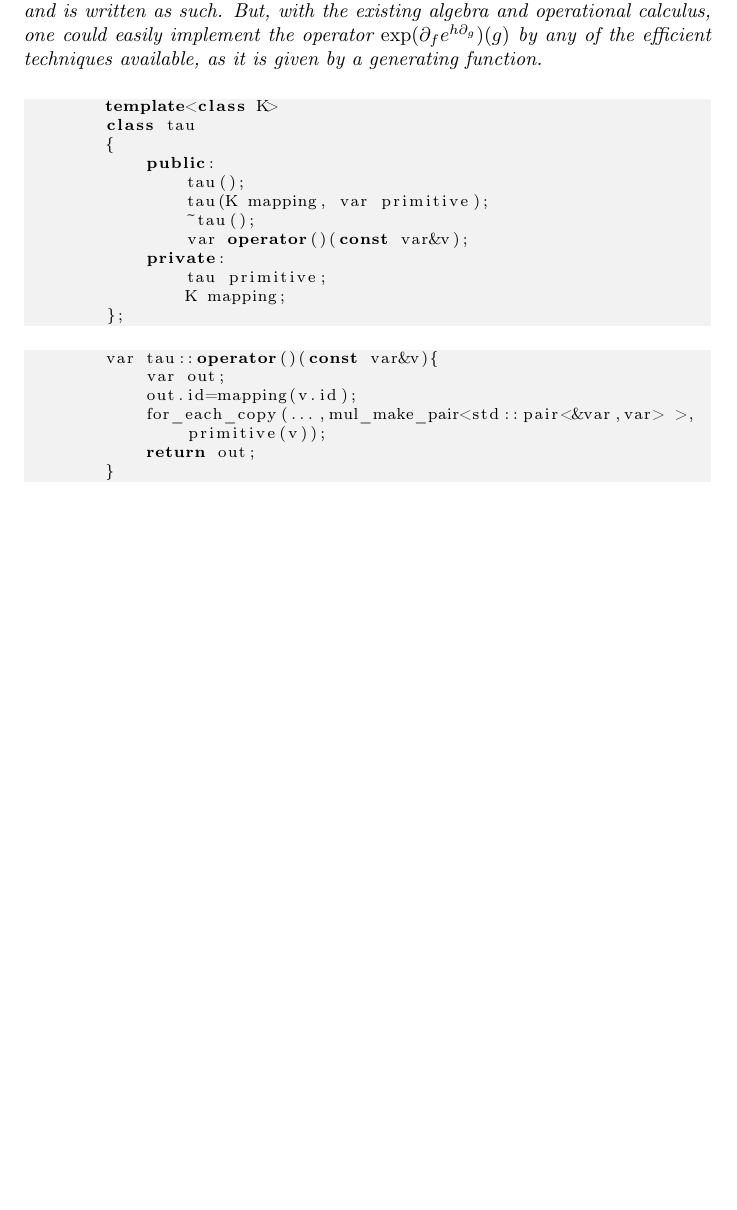
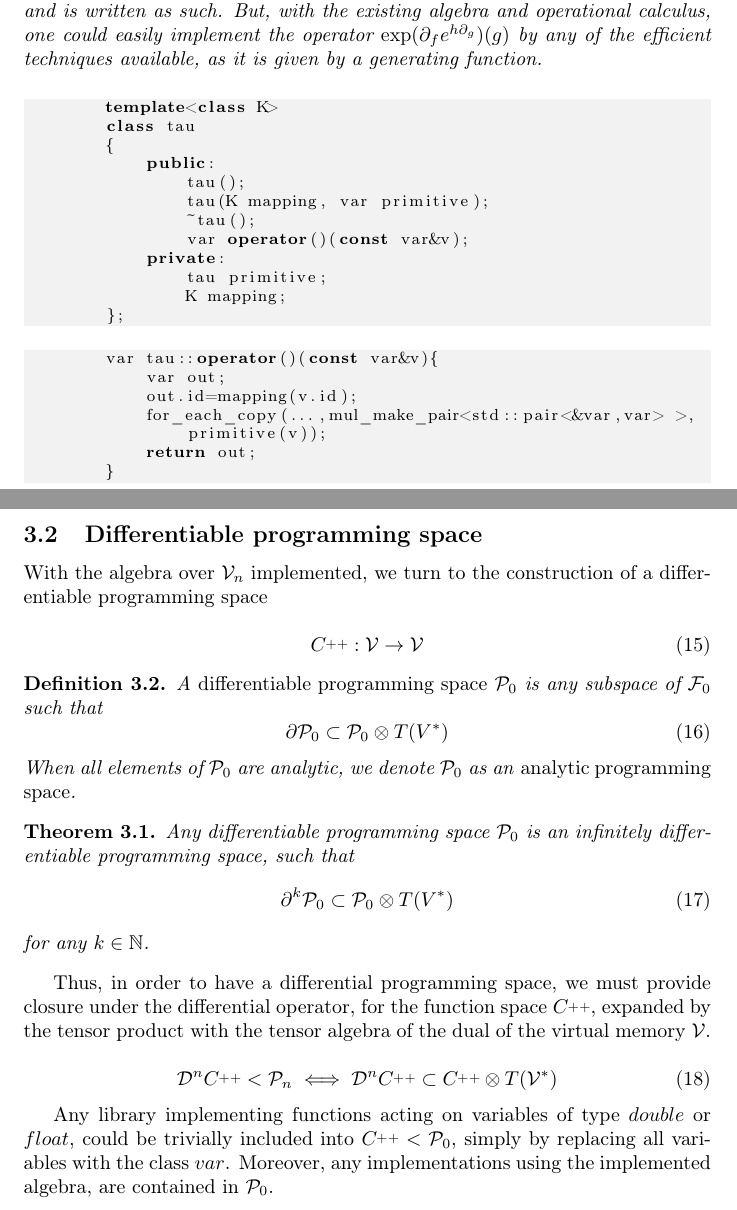
Before and after one commit to ZigaSajovic/dCpp, a LaTeX paper (paper/dC++.tex): part of page 6 of 6 before the commit and two parts of pages 6 and 7 of 7 after it, the two joined at a grey line, cut so that both start at the same text, the shorter picture padded with empty space. Compiled offline with pdfLaTeX.

Commit message:
Differentiable programming space

```diff
--- a/paper/dC++.tex
+++ b/paper/dC++.tex
@@ -351,4 +351,37 @@ The tuple $M=\langle \VV,\dP_0\rangle$ is an analytic, infinitely  differentiabl
         }
         \end{lstlisting}
 
+          \subsection{Differentiable programming space}
+
+              With the algebra over $\VV_n$ implemented, we turn to the construction of a differentiable programming space
+
+              \begin{equation}
+              \CC:\VV\to\VV
+              \end{equation}
+
+              \begin{definicija}\label{def:dP}
+               	A \emph{differentiable programming space} $\dP_0$ is any subspace of $\F_0$ such that
+               	\begin{equation}\label{eq:P}
+               	\D\dP_0\subset\dP_0\otimes T(V^*)
+               	\end{equation}
+               	When all elements of $\dP_0$ are analytic, we denote $\dP_0$ as an \emph{analytic programming space}.
+               \end{definicija}
+
+              \begin{izrek}\label{izr:P}
+              	Any differentiable programming space $\dP_0$ is an
+                infinitely differentiable programming space, such that
+              	\begin{equation}\label{eq:P_n}
+              	 		\D^k\dP_0\subset\dP_0\otimes T(V^*)
+              	 	\end{equation}
+              for any $k\in\mathbb{N}$.
+              \end{izrek}
+
+              Thus, in order to have a differential programming space, we must provide closure under the differential operator, for the function space $\CC$, expanded by the tensor product with the tensor algebra of the dual of the virtual memory $\VV$.
+
+              \begin{equation}
+              \DD^n\CC<\dP_n\iff\DD^n\CC\subset\CC\otimes T(\VV^*)
+              \end{equation}
+
+Any library implementing functions acting on variables of type $double$ or $float$, could be trivially included into $\CC<\dP_0$, simply by replacing all variables with the class $var$. Moreover, any implementations using the implemented algebra, are contained in $\dP_0$.
+
 \end{document}
```
